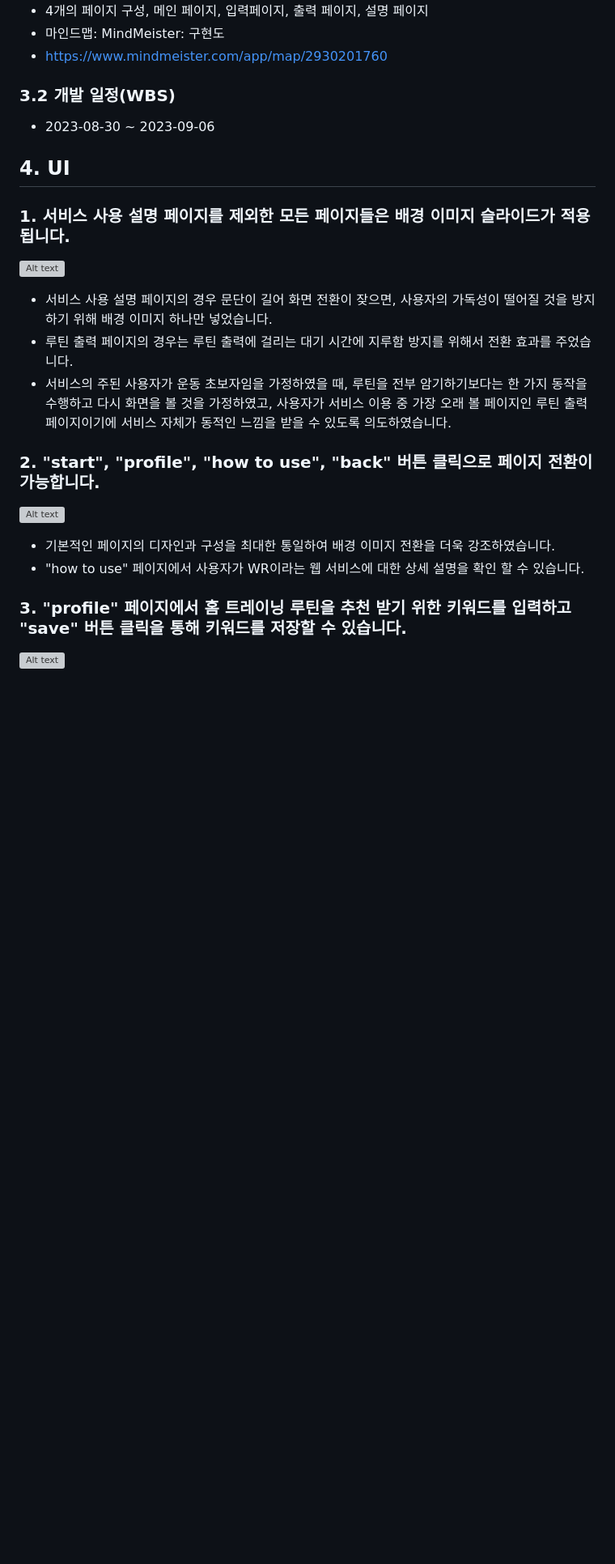
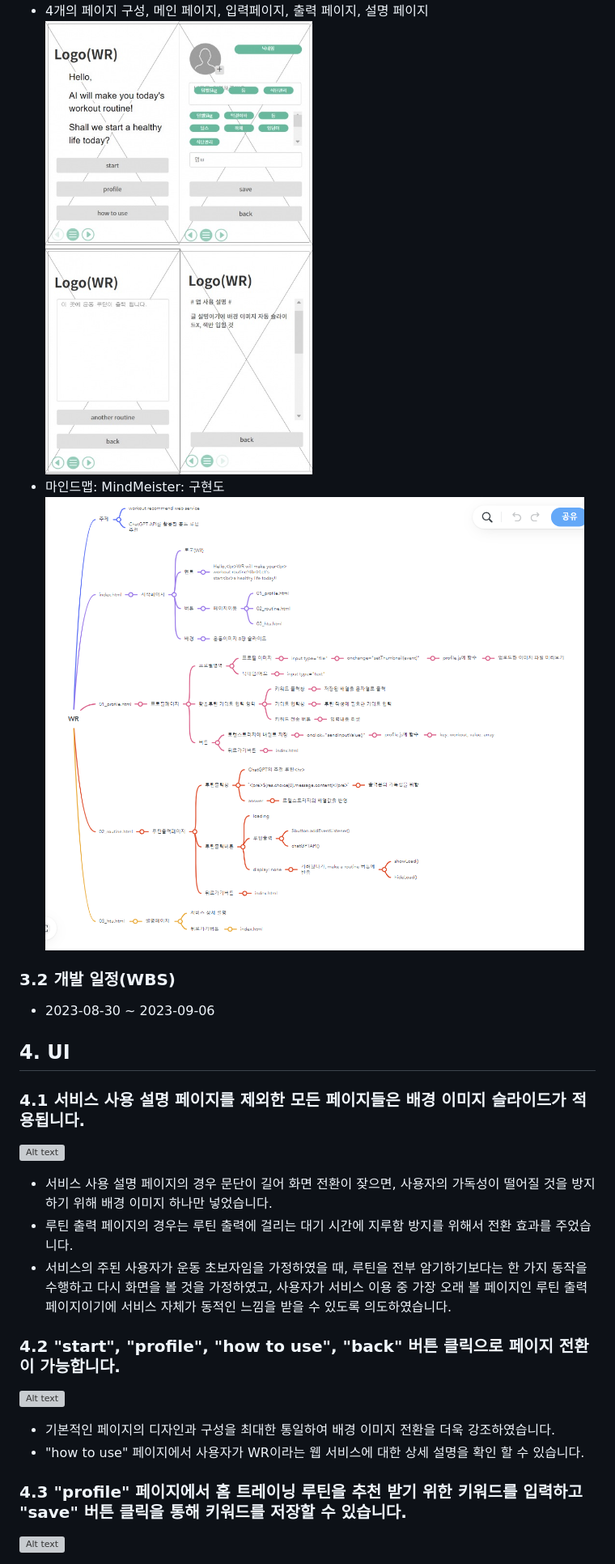
Before and after one commit to ChoSangYeon/1stProject, a Markdown page: README.md, the part around the change printed below. Shown: that part at 81% size. GitHub-like rendering; pictures changed too: img/mindmap.png (added); blank space fills up the shorter version; grey boxes are pictures that could not be loaded.

```diff
--- a/README.md
+++ b/README.md
@@ -21,20 +21,21 @@
 - 4개의 페이지 구성, 메인 페이지, 입력페이지, 출력 페이지, 설명 페이지
+![Alt text](img/wr_plan.png)
 - 마인드맵: MindMeister: 구현도
-- https://www.mindmeister.com/app/map/2930201760
+![Alt text](img/mindmap.png)
 ### 3.2 개발 일정(WBS)
 - 2023-08-30 ~ 2023-09-06
 ## 4. UI
-### 1. 서비스 사용 설명 페이지를 제외한 모든 페이지들은 배경 이미지 슬라이드가 적용됩니다.<br>
+### 4.1 서비스 사용 설명 페이지를 제외한 모든 페이지들은 배경 이미지 슬라이드가 적용됩니다.<br>
 ![Alt text](img/background.gif)<br>
 - 서비스 사용 설명 페이지의 경우 문단이 길어 화면 전환이 잦으면, 사용자의 가독성이 떨어질 것을 방지하기 위해 배경 이미지 하나만 넣었습니다.
 - 루틴 출력 페이지의 경우는 루틴 출력에 걸리는 대기 시간에 지루함 방지를 위해서 전환 효과를 주었습니다.
 - 서비스의 주된 사용자가 운동 초보자임을 가정하였을 때, 루틴을 전부 암기하기보다는 한 가지 동작을 수행하고 다시 화면을 볼 것을 가정하였고, 사용자가 서비스 이용 중 가장 오래 볼 페이지인 루틴 출력 페이지이기에 서비스 자체가 동적인 느낌을 받을 수 있도록 의도하였습니다.
-### 2. "start", "profile", "how to use", "back" 버튼 클릭으로 페이지 전환이 가능합니다.<br>
+### 4.2 "start", "profile", "how to use", "back" 버튼 클릭으로 페이지 전환이 가능합니다.<br>
 ![Alt text](img/button.gif)<br>
 - 기본적인 페이지의 디자인과 구성을 최대한 통일하여 배경 이미지 전환을 더욱 강조하였습니다.
 - "how to use" 페이지에서 사용자가 WR이라는 웹 서비스에 대한 상세 설명을 확인 할 수 있습니다.
 
-### 3. "profile" 페이지에서 홈 트레이닝 루틴을 추천 받기 위한 키워드를 입력하고 "save" 버튼 클릭을 통해 키워드를 저장할 수 있습니다.<br>
+### 4.3 "profile" 페이지에서 홈 트레이닝 루틴을 추천 받기 위한 키워드를 입력하고 "save" 버튼 클릭을 통해 키워드를 저장할 수 있습니다.<br>
 ![Alt text](img/keyword.gif)<br>
 - "profile" 페이지에서 "파일선택" 버튼을 클릭하면 상단의 회색화면 선택한 이미지파일 미리보기로 프로필 사진과 같은 기능으로 활용할 수 있습니다.
 - 닉네임, 메모장 기능이 있습니다. 단, 프로필 사진, 닉네임, 메모장은 저장되지 않습니다.(이미지를 저장하고 유지하는 방법에 대해서는 추후 더 보완할 수 있도록 공부해 보겠습니다.)
```
Also changed, not shown: other parts of README.md (+5 -5 lines), 5 other files.
